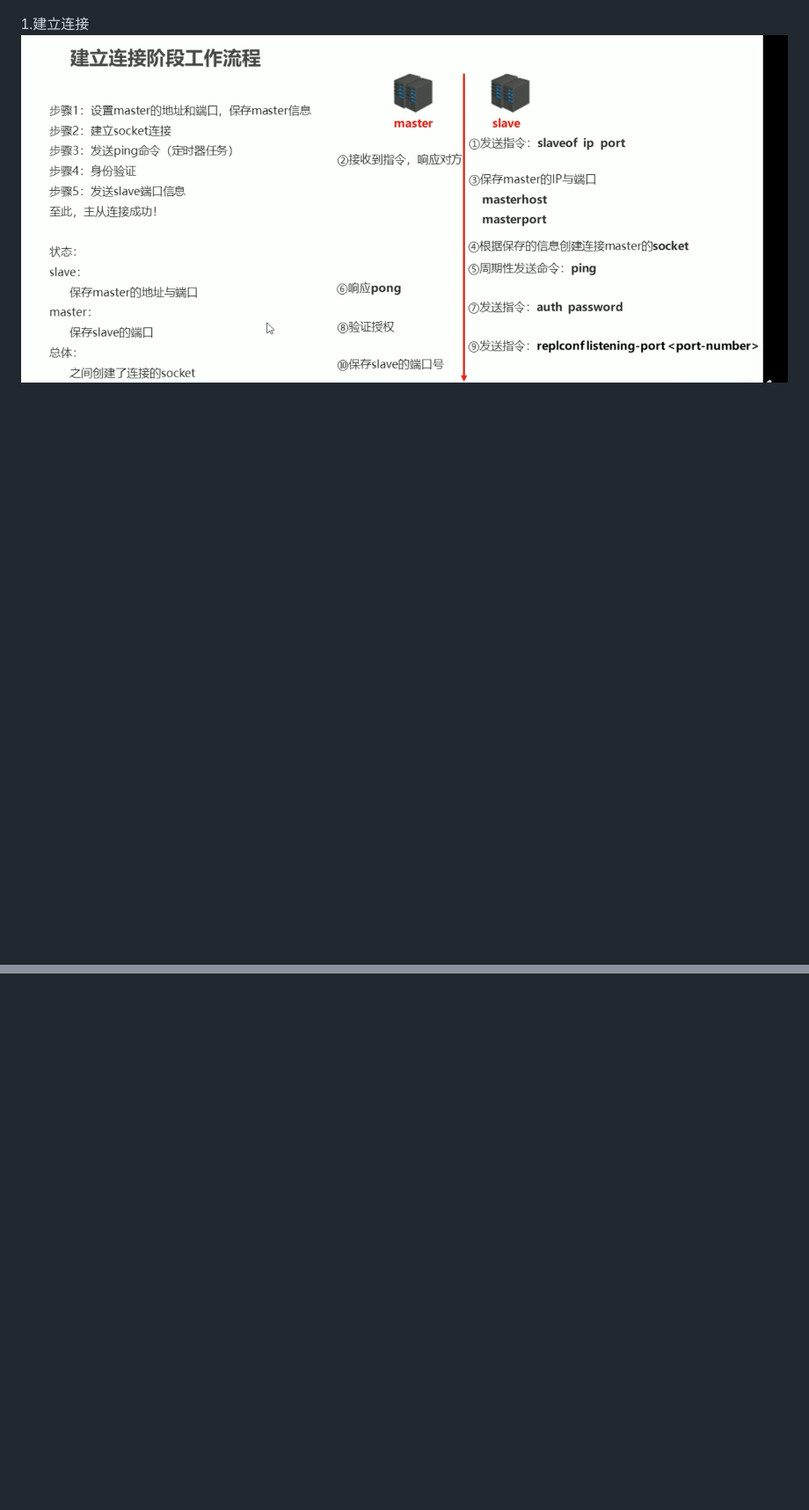
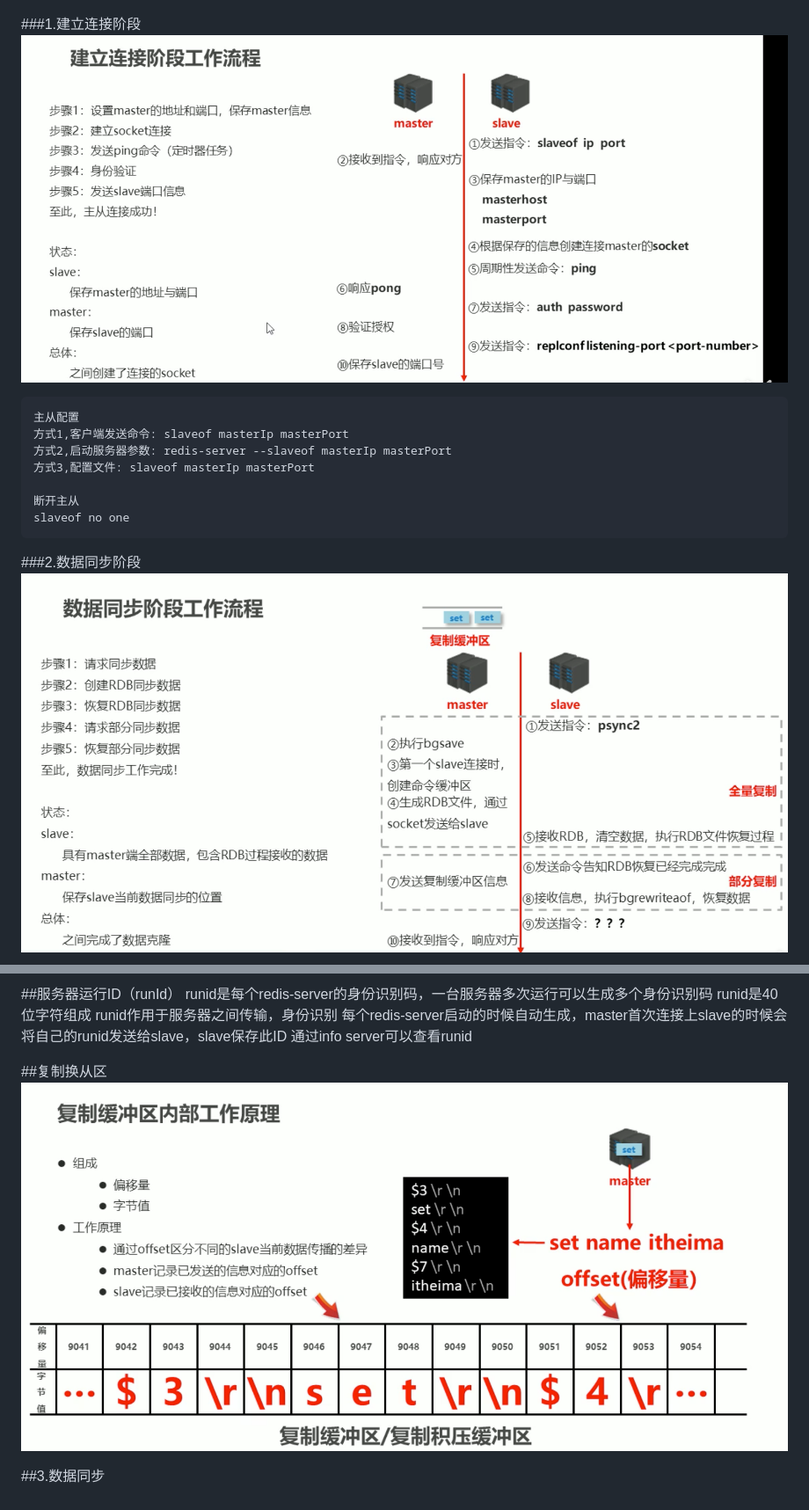
Before and after one commit to xpttxsok123/springboot, a Markdown page: doc/redis/11.主从.md, 2 parts joined by grey strips. Shown at 88% size. Rendered like a GitHub page; pictures changed too: doc/redis/images/fzhcq.png (added), doc/redis/images/sync.png (added); blank space fills up the shorter version.

Commit message:
redis

```diff
--- a/doc/redis/11.主从.md
+++ b/doc/redis/11.主从.md
@@ -21,5 +21,18 @@
 ##主从复制的3步流程
 ![docker_engine](images/m_s_info.png)
 
-1.建立连接
-![docker_engine](images/connection.png)
+###1.建立连接阶段
+    ![docker_engine](images/connection.png)
+
+    主从配置
+    方式1,客户端发送命令: slaveof masterIp masterPort
+    方式2,启动服务器参数: redis-server --slaveof masterIp masterPort
+    方式3,配置文件: slaveof masterIp masterPort
+
+    断开主从
+    slaveof no one
+
+
+###2.数据同步阶段
+![docker_engine](images/sync.png)
+
@@ -25,0 +120,15 @@
+##服务器运行ID（runId）
+runid是每个redis-server的身份识别码，一台服务器多次运行可以生成多个身份识别码
+runid是40位字符组成
+runid作用于服务器之间传输，身份识别
+每个redis-server启动的时候自动生成，master首次连接上slave的时候会将自己的runid发送给slave，slave保存此ID
+通过info server可以查看runid
+
+
+
+
+##复制换从区
+![docker_engine](images/fzhcq.png)
+
+
+##3.数据同步
```
Also changed, not shown: other parts of doc/redis/11.主从.md (+81 -0 lines), doc/redis/5.持久化RDB.md (+25 -7 lines), doc/redis/6.持久化AOF.md (+6 -6 lines), doc/redis/images/sjtbmn.png (added).
